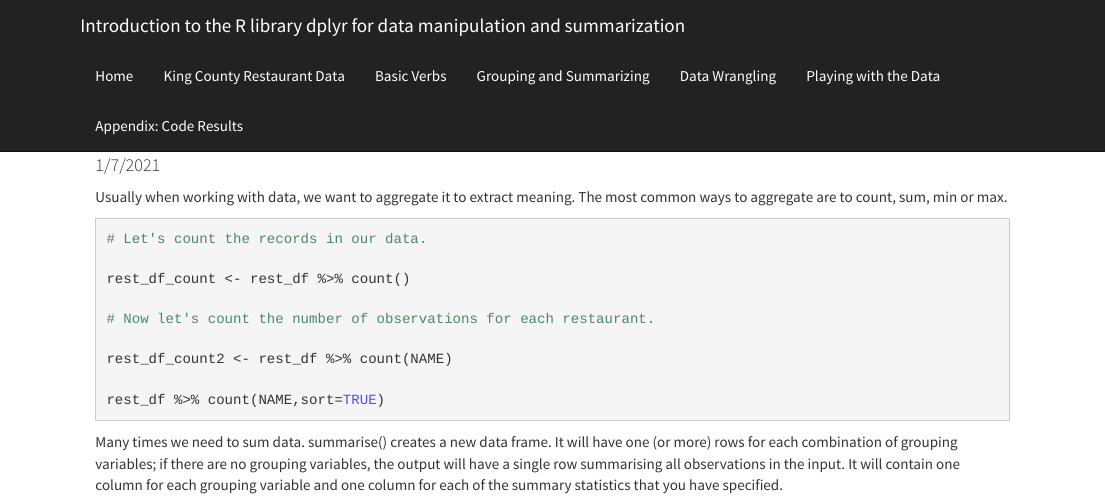
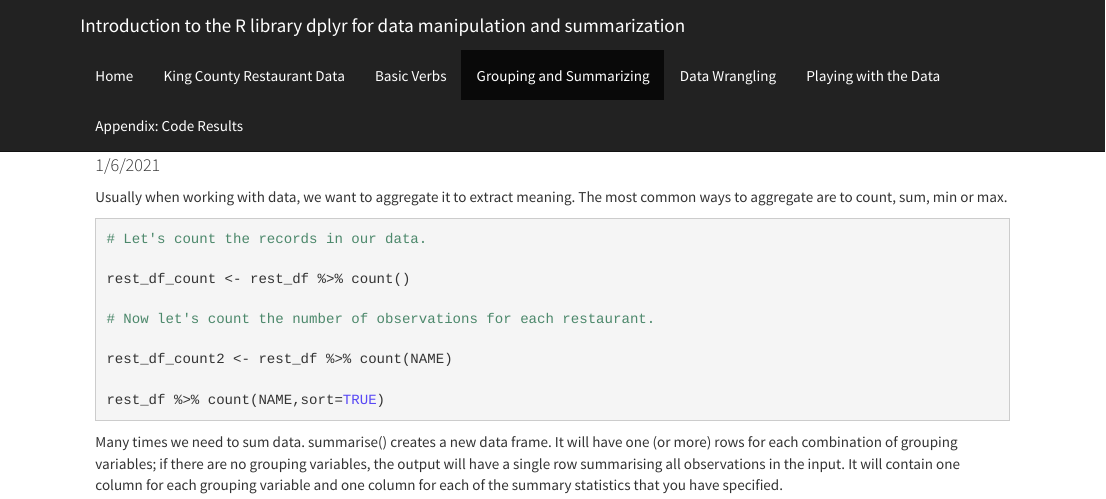
Before and after one commit to psrc/intro-dplyr, an R Markdown document (03-groupby-summarize.Rmd): the page in a window 1100 px wide, from its top. The pictures show the output file 03-groupby-summarize.html that the author committed with the source, opened offline; library style sheets and scripts come from the installed R packages.

Commit message:
fixing typo

```diff
--- a/03-groupby-summarize.Rmd
+++ b/03-groupby-summarize.Rmd
@@ -1,7 +1,7 @@
 ---
 title: "Grouping and Summarizing"
 author: "Suzanne Childress"
-date: "1/7/2021"
+date: "1/6/2021"
 output:
   html_document:
     highlight: textmate
```
Also changed, not shown: 03-groupby-summarize.html, 04-data-wrangle.html, 2 other files.
